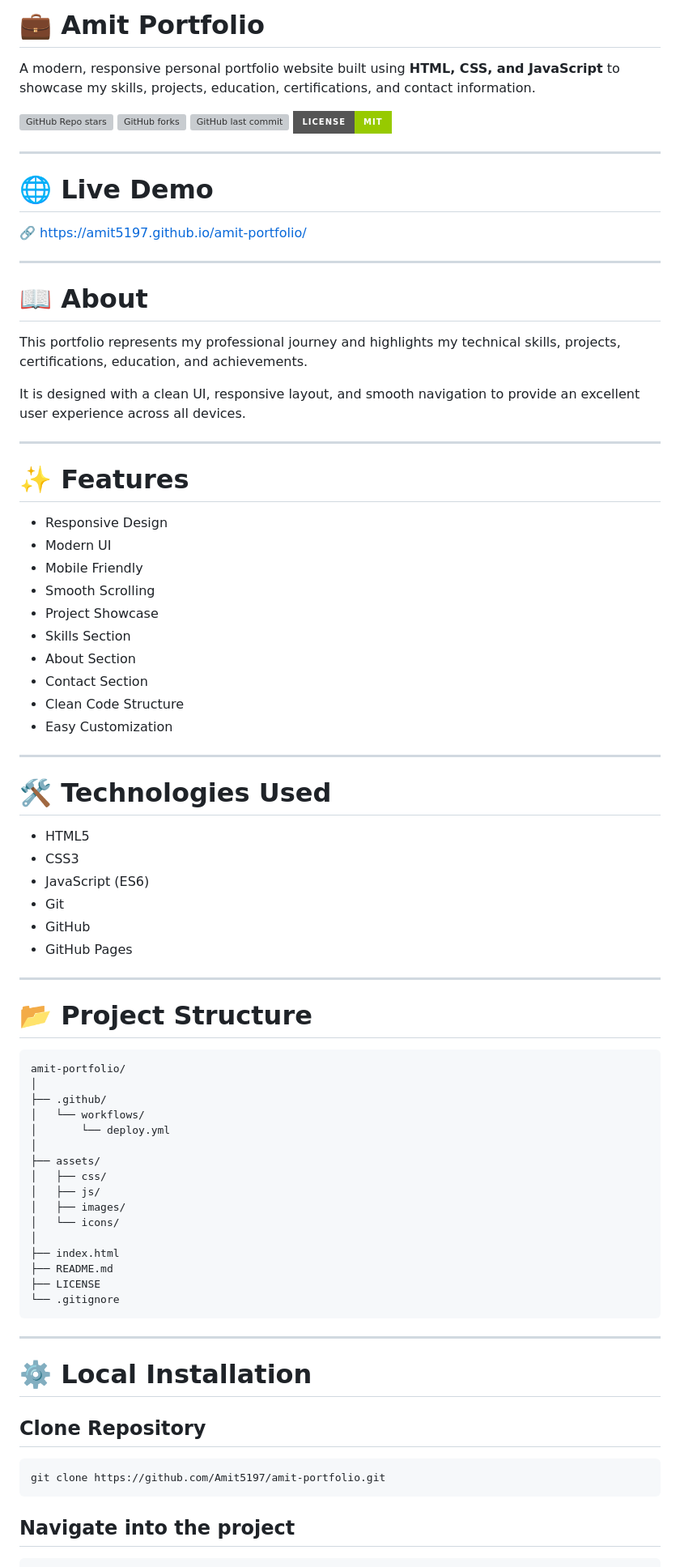
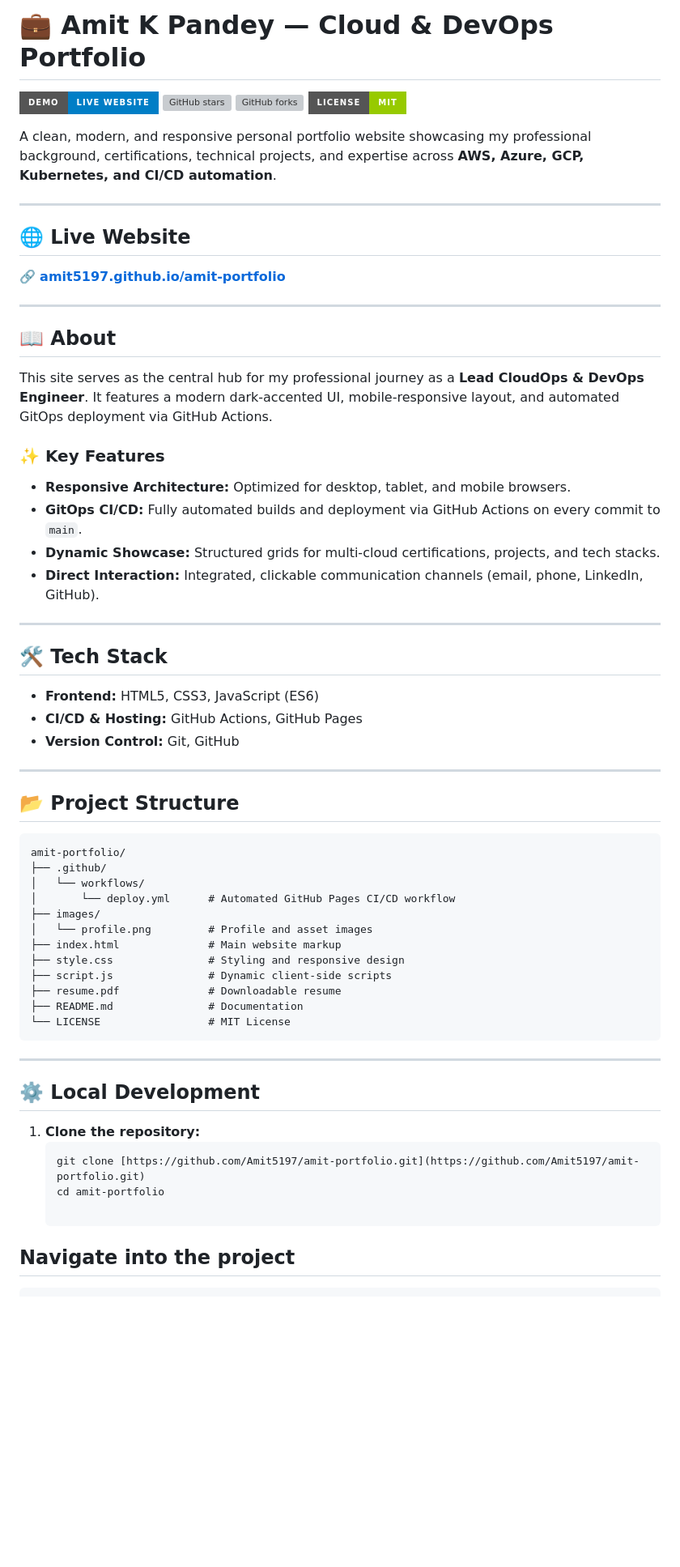
Before and after one commit to Amit5197/amit-portfolio, a Markdown page: README.md, the part around one of its changes. Shown at 81% size. GitHub-like rendering; badges without logos; blank space fills up the shorter version; grey boxes are pictures that could not be loaded.

````diff
--- a/README.md
+++ b/README.md
@@ -1,84 +1,65 @@
-# 💼 Amit Portfolio
+# 💼 Amit K Pandey — Cloud & DevOps Portfolio
 
-A modern, responsive personal portfolio website built using **HTML, CSS, and JavaScript** to showcase my skills, projects, education, certifications, and contact information.
+[![Live Demo](https://img.shields.io/badge/Demo-Live_Website-blue?style=for-the-badge&logo=googlechrome&logoColor=white)](https://amit5197.github.io/amit-portfolio/)
+[![GitHub stars](https://img.shields.io/github/stars/Amit5197/amit-portfolio?style=for-the-badge)](https://github.com/Amit5197/amit-portfolio/stargazers)
+[![GitHub forks](https://img.shields.io/github/forks/Amit5197/amit-portfolio?style=for-the-badge)](https://github.com/Amit5197/amit-portfolio/network/members)
+[![License](https://img.shields.io/badge/License-MIT-green?style=for-the-badge)](LICENSE)
 
-![GitHub Repo stars](https://img.shields.io/github/stars/Amit5197/amit-portfolio?style=for-the-badge)
-![GitHub forks](https://img.shields.io/github/forks/Amit5197/amit-portfolio?style=for-the-badge)
-![GitHub last commit](https://img.shields.io/github/last-commit/Amit5197/amit-portfolio?style=for-the-badge)
-![License](https://img.shields.io/badge/License-MIT-green?style=for-the-badge)
+A clean, modern, and responsive personal portfolio website showcasing my professional background, certifications, technical projects, and expertise across **AWS, Azure, GCP, Kubernetes, and CI/CD automation**.
 
 ---
 
-# 🌐 Live Demo
+## 🌐 Live Website
 
-🔗 https://amit5197.github.io/amit-portfolio/
+🔗 **[amit5197.github.io/amit-portfolio](https://amit5197.github.io/amit-portfolio/)**
 
 ---
 
-# 📖 About
+## 📖 About
 
-This portfolio represents my professional journey and highlights my technical skills, projects, certifications, education, and achievements.
+This site serves as the central hub for my professional journey as a **Lead CloudOps & DevOps Engineer**. It features a modern dark-accented UI, mobile-responsive layout, and automated GitOps deployment via GitHub Actions.
 
-It is designed with a clean UI, responsive layout, and smooth navigation to provide an excellent user experience across all devices.
+### ✨ Key Features
+- **Responsive Architecture:** Optimized for desktop, tablet, and mobile browsers.
+- **GitOps CI/CD:** Fully automated builds and deployment via GitHub Actions on every commit to `main`.
+- **Dynamic Showcase:** Structured grids for multi-cloud certifications, projects, and tech stacks.
+- **Direct Interaction:** Integrated, clickable communication channels (email, phone, LinkedIn, GitHub).
 
 ---
 
-# ✨ Features
+## 🛠️ Tech Stack
 
-- Responsive Design
-- Modern UI
-- Mobile Friendly
-- Smooth Scrolling
-- Project Showcase
-- Skills Section
-- About Section
-- Contact Section
-- Clean Code Structure
-- Easy Customization
+- **Frontend:** HTML5, CSS3, JavaScript (ES6)
+- **CI/CD & Hosting:** GitHub Actions, GitHub Pages
+- **Version Control:** Git, GitHub
 
 ---
 
-# 🛠️ Technologies Used
-
-- HTML5
-- CSS3
-- JavaScript (ES6)
-- Git
-- GitHub
-- GitHub Pages
-
----
-
-# 📂 Project Structure
+## 📂 Project Structure
 
 ```
 amit-portfolio/
-│
 ├── .github/
 │   └── workflows/
-│       └── deploy.yml
-│
-├── assets/
-│   ├── css/
-│   ├── js/
-│   ├── images/
-│   └── icons/
-│
-├── index.html
-├── README.md
-├── LICENSE
-└── .gitignore
+│       └── deploy.yml      # Automated GitHub Pages CI/CD workflow
+├── images/
+│   └── profile.png         # Profile and asset images
+├── index.html              # Main website markup
+├── style.css               # Styling and responsive design
+├── script.js               # Dynamic client-side scripts
+├── resume.pdf              # Downloadable resume
+├── README.md               # Documentation
+└── LICENSE                 # MIT License
 ```
 
 ---
 
-# ⚙️ Local Installation
+## ⚙️ Local Development
 
-## Clone Repository
-
-```bash
-git clone https://github.com/Amit5197/amit-portfolio.git
-```
+1. **Clone the repository:**
+   ```bash
+   git clone [https://github.com/Amit5197/amit-portfolio.git](https://github.com/Amit5197/amit-portfolio.git)
+   cd amit-portfolio
 
 ## Navigate into the project
 
````
Also changed, not shown: other parts of README.md (+18 -102 lines).
